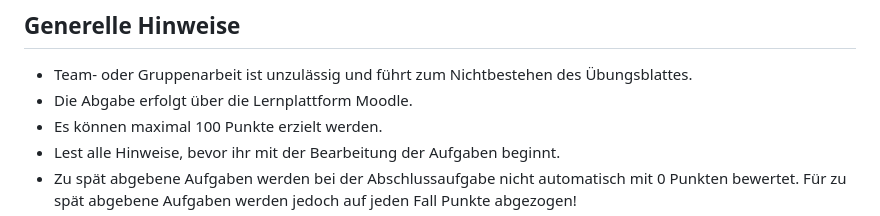
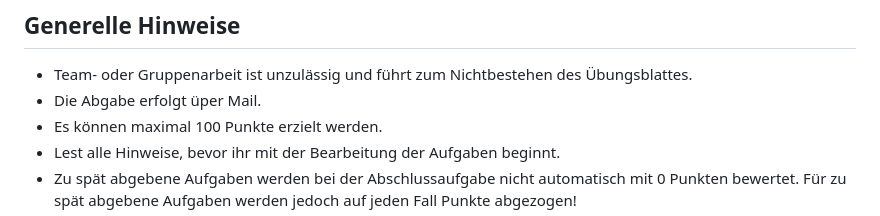
Before and after one commit to GeowazM/Einfuehrung-GIS-fur-Geowissenschaften, a Markdown page: abschlussprojekt/readme.md, the part around the change. GitHub-like rendering.

```diff
--- a/abschlussprojekt/readme.md
+++ b/abschlussprojekt/readme.md
@@ -3,7 +3,7 @@ Im Abschlussprojekt sollt ihr eine eigenständige Analyse, inklusive aller notwe
 
 ## Generelle Hinweise
 * Team- oder Gruppenarbeit ist unzulässig und führt zum Nichtbestehen des Übungsblattes.
-*	Die Abgabe erfolgt über die Lernplattform Moodle.
+*	Die Abgabe erfolgt üper Mail.
 *	Es können maximal 100 Punkte erzielt werden.
 *	Lest alle Hinweise, bevor ihr mit der Bearbeitung der Aufgaben beginnt.
 * Zu spät abgebene Aufgaben werden bei der Abschlussaufgabe nicht automatisch mit 0 Punkten bewertet. Für zu spät abgebene Aufgaben werden jedoch auf jeden Fall Punkte abgezogen!
```
